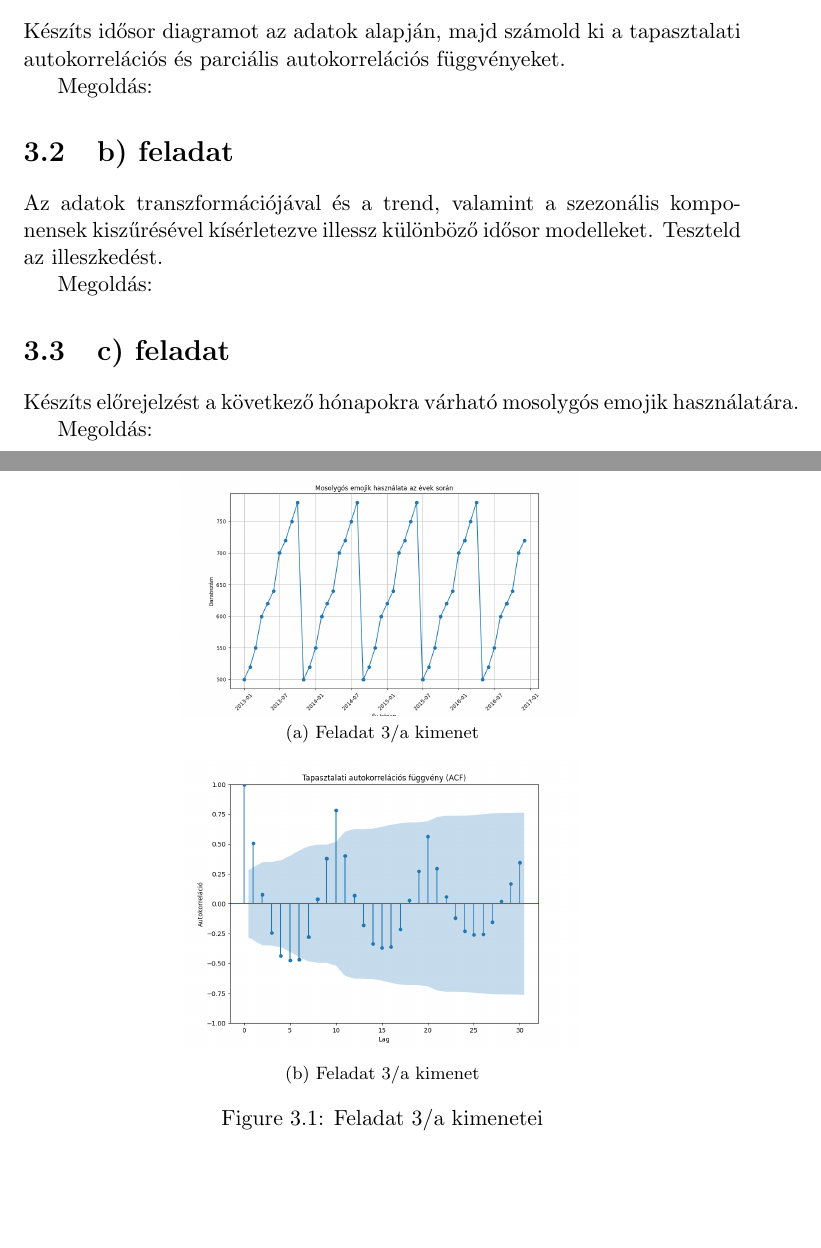
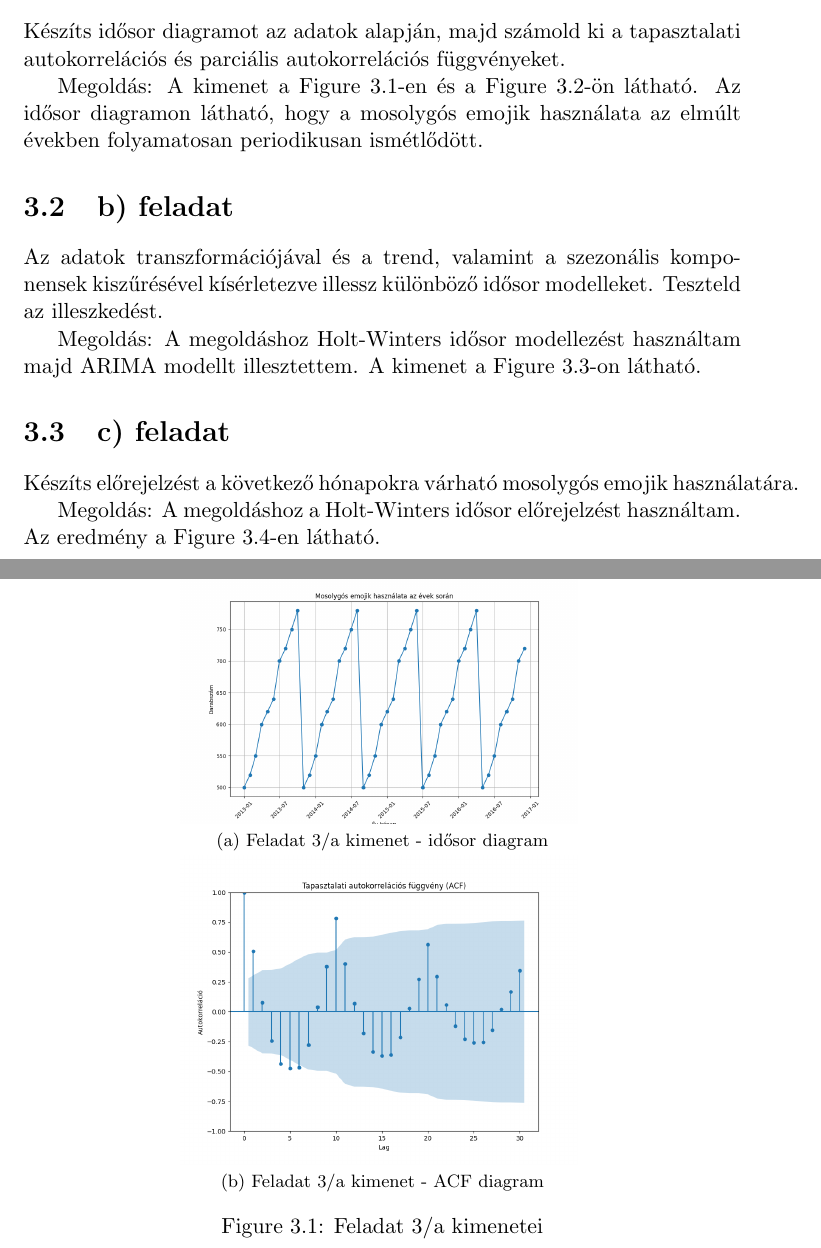
Before and after one commit to KissDanielMark/Stat-HF, a LaTeX document (Dokumentacio/documentation.tex): two parts of pages 7 and 8 of 10, joined at a grey line, cut so that both start at the same text, the shorter picture padded with empty space. Compiled offline with pdfLaTeX; a LaTeX package or settings file that is missing is left out.

Commit message:
feladat 3 tisztázva

```diff
--- a/Dokumentacio/documentation.tex
+++ b/Dokumentacio/documentation.tex
@@ -131,12 +131,13 @@ A bead11.3.csv file egy felmérés adatait mutatja a mosolygós emojik használa
 Készíts idősor diagramot az adatok alapján, majd számold ki a tapasztalati autokorrelációs és parciális autokorrelációs függvényeket.
 
 Megoldás:
+A kimenet a Figure 3.1-en és a Figure 3.2-ön látható. Az idősor diagramon látható, hogy a mosolygós emojik használata az elmúlt években folyamatosan periodikusan ismétlődött.
 
 \begin{figure}%
   \centering
-  \subfloat[\centering Feladat 3/a kimenet]{{\includegraphics[width=7cm]{Figure_1.png} }}%
+  \subfloat[\centering Feladat 3/a kimenet - idősor diagram]{{\includegraphics[width=7cm]{Figure_1.png} }}%
   \qquad
-  \subfloat[\centering Feladat 3/a kimenet]{{\includegraphics[width=7cm]{Figure_2.png} }}%
+  \subfloat[\centering Feladat 3/a kimenet - ACF diagram]{{\includegraphics[width=7cm]{Figure_2.png} }}%
   \caption{Feladat 3/a kimenetei}%
   \label{fig:example}%
 \end{figure}
@@ -152,6 +153,8 @@ Megoldás:
 Az adatok transzformációjával és a trend, valamint a szezonális komponensek kiszűrésével kísérletezve illessz különböző idősor modelleket. Teszteld az illeszkedést.
 
 Megoldás:
+A megoldáshoz Holt-Winters idősor modellezést használtam majd ARIMA modellt illesztettem.
+A kimenet a Figure 3.3-on látható.
 
 \begin{figure}%
   \centering
@@ -166,6 +169,7 @@ Megoldás:
 Készíts előrejelzést a következő hónapokra várható mosolygós emojik használatára.
 
 Megoldás:
+A megoldáshoz a Holt-Winters idősor előrejelzést használtam. Az eredmény a Figure 3.4-en látható.
 
 \begin{figure}[!ht]
   \begin{center}
```
Also changed, not shown: Dokumentacio/documentation.pdf, Dokumentacio/documentation.tex (6 more changed lines), 2 other files.
